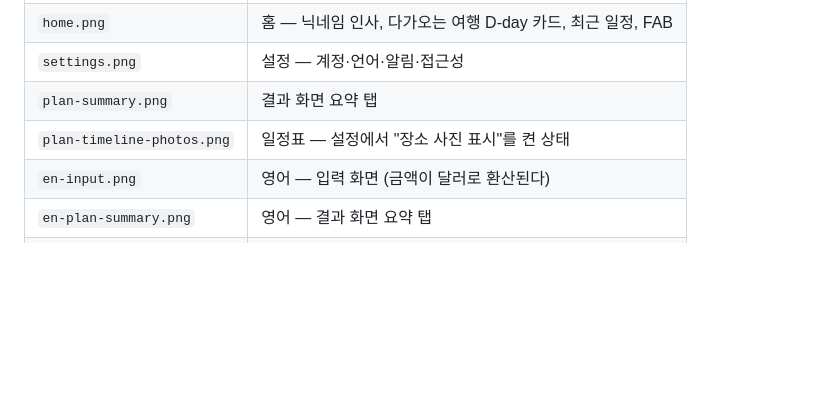
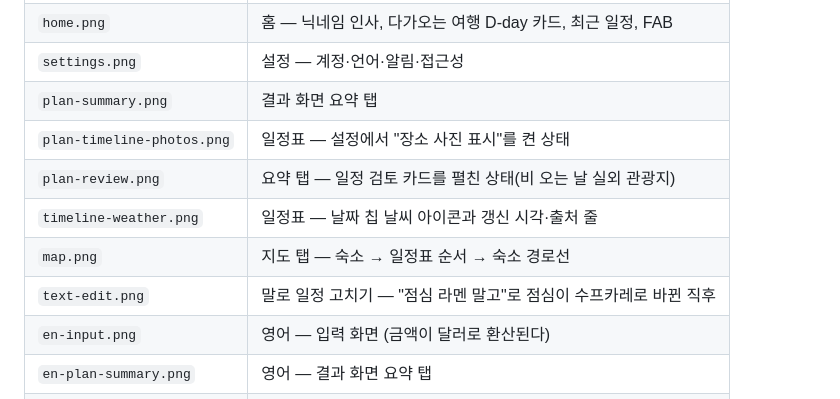
Before and after one commit to l1l1ll1/ReadyToGo, a Markdown page: docs/screenshots/README.md, the part around the change. Rendered like a GitHub page; blank space fills up the shorter version.

Commit message:
docs: README용 스크린샷 — 일정 검토 카드, 날씨 칩, 지도 경로선, 말로 고치기
날씨는 디버그 날짜 이동(53일)으로 실제 11/1~4 예보를 옮겨 붙여 찍었다.

Co-Authored-By: Claude Opus 5.5 <noreply@anthropic.com>

```diff
--- a/docs/screenshots/README.md
+++ b/docs/screenshots/README.md
@@ -12,6 +12,10 @@
 | `settings.png` | 설정 — 계정·언어·알림·접근성 |
 | `plan-summary.png` | 결과 화면 요약 탭 |
 | `plan-timeline-photos.png` | 일정표 — 설정에서 "장소 사진 표시"를 켠 상태 |
+| `plan-review.png` | 요약 탭 — 일정 검토 카드를 펼친 상태(비 오는 날 실외 관광지) |
+| `timeline-weather.png` | 일정표 — 날짜 칩 날씨 아이콘과 갱신 시각·출처 줄 |
+| `map.png` | 지도 탭 — 숙소 → 일정표 순서 → 숙소 경로선 |
+| `text-edit.png` | 말로 일정 고치기 — "점심 라멘 말고"로 점심이 수프카레로 바뀐 직후 |
 | `en-input.png` | 영어 — 입력 화면 (금액이 달러로 환산된다) |
 | `en-plan-summary.png` | 영어 — 결과 화면 요약 탭 |
 | `en-trips.png` | 영어 — 여행 탭 |
```
Also changed, not shown: docs/screenshots/home.png, docs/screenshots/map.png (added), docs/screenshots/plan-review.png (added), docs/screenshots/text-edit.png (added), docs/screenshots/timeline-weather.png (added).
